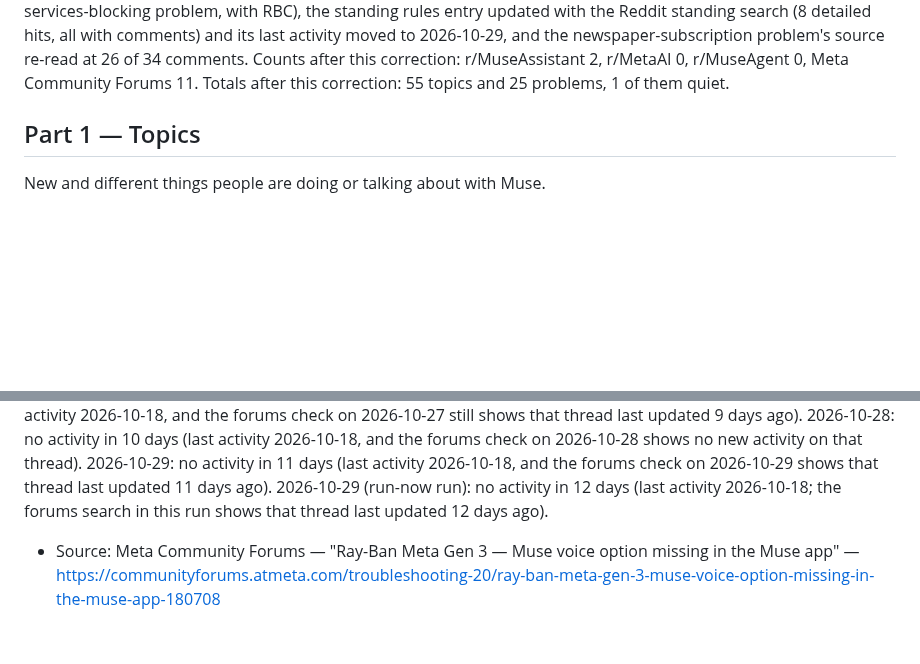
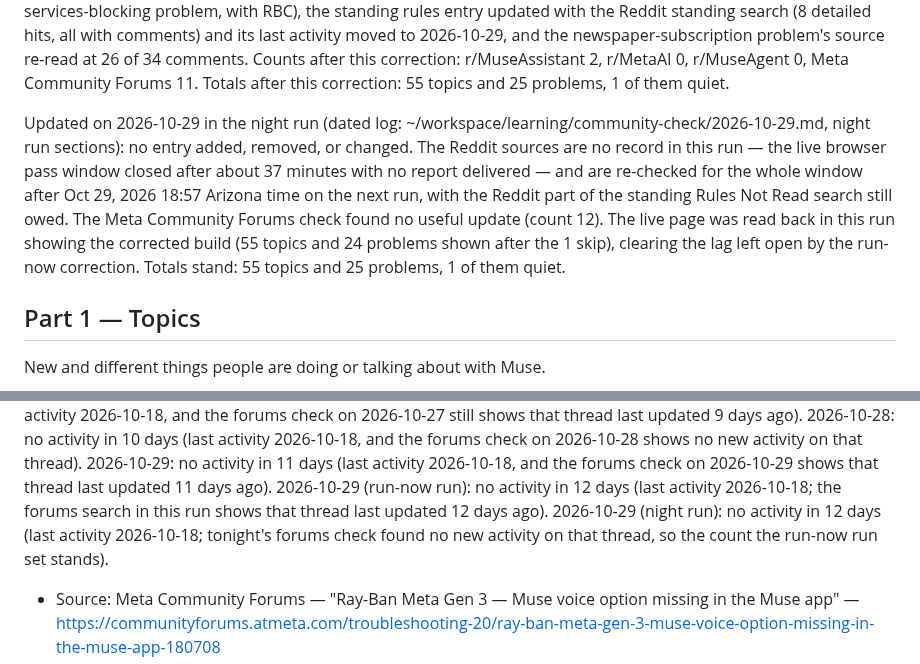
Before and after one commit to claypnw/report-on-muse-ai-communities, a Markdown page: report-on-muse-ai-communities.md, 2 parts joined by grey strips. Rendered like a GitHub page; blank space fills up the shorter version.

Commit message:
Publish files (2026-10-29)

```diff
--- a/report-on-muse-ai-communities.md
+++ b/report-on-muse-ai-communities.md
@@ -31,6 +31,8 @@ Updated on 2026-10-29 in the daily run (dated log: ~/workspace/learning/communit
 Corrected the same day (2026-10-29) when the daily run's browser pass report arrived after the run closed (pass ran 2026-10-29 00:52–01:06 Arizona time — see the correction section of the 2026-10-29 dated log): all three Reddit sources checked complete for the window after Oct 28, 2026 23:39 Arizona time — 7 window posts, 1 ad skipped, no new entries; the standing permissions problem's newest source was updated (the "Always Allow" post re-read at 2 of 2 comments, with the overnight upload stall, the roughly 300-time share-prompt loop and hard reboot, and the second comment). Counts after this correction: r/MuseAssistant 1, r/MetaAI 1, r/MuseAgent 0, Meta Community Forums 10. Totals stand: 52 topics and 22 problems, 1 of them quiet.
 Updated on 2026-10-29 in the run-now run (dated log: ~/workspace/learning/community-check/2026-10-29.md, run-now sections; ordered by the admin the same day, the first run under the Rules Not Read standing topic): 1 topic added (move the work into a fixed program — Muse only starts it), and the standing Part 2 entry "Muse does not read or follow saved rules" created (first seen 2026-10-29, by the admin's order of the same day), from a first-person report on Patreon (findings dated 2026-10-15) and the reported Matt Robb case; the Ray-Ban Meta Gen 3 glasses quiet problem count updated to no activity in 12 days; the Meta Community Forums count is now 11. Totals after this update: 53 topics and 23 problems, 1 of them quiet.
 Corrected the same day (2026-10-29) when the run-now run's browser pass report arrived after that run closed (pass ran 2026-10-29 18:11–19:24 Arizona time — see the run-now correction section of the 2026-10-29 dated log): all three Reddit sources checked complete for the window after Oct 29, 2026 00:47 Arizona time — 49 window posts, 19 ads skipped. 2 topics added (a week with Muse as a real personal assistant; Muse as project manager over coding agents on a home Mac), 2 problems added (Muses sent unsolicited dancing avatar videos on October 29, 2026; Muse refusing basic requests with a "try again in 1 hour" message), 4 entries updated (the voice topic, with the avatar-regeneration report; the side-chats topic, with the room rule and the wrong-room thread; the standing permissions problem, with always-approve offers returning task by task; the services-blocking problem, with RBC), the standing rules entry updated with the Reddit standing search (8 detailed hits, all with comments) and its last activity moved to 2026-10-29, and the newspaper-subscription problem's source re-read at 26 of 34 comments. Counts after this correction: r/MuseAssistant 2, r/MetaAI 0, r/MuseAgent 0, Meta Community Forums 11. Totals after this correction: 55 topics and 25 problems, 1 of them quiet.
+
+Updated on 2026-10-29 in the night run (dated log: ~/workspace/learning/community-check/2026-10-29.md, night run sections): no entry added, removed, or changed. The Reddit sources are no record in this run — the live browser pass window closed after about 37 minutes with no report delivered — and are re-checked for the whole window after Oct 29, 2026 18:57 Arizona time on the next run, with the Reddit part of the standing Rules Not Read search still owed. The Meta Community Forums check found no useful update (count 12). The live page was read back in this run showing the corrected build (55 topics and 24 problems shown after the 1 skip), clearing the lag left open by the run-now correction. Totals stand: 55 topics and 25 problems, 1 of them quiet.
 
 ## Part 1 — Topics
 
@@ -1110,6 +1112,9 @@ check on 2026-10-28 shows no new activity on that thread).
 check on 2026-10-29 shows that thread last updated 11 days ago).
 2026-10-29 (run-now run): no activity in 12 days (last activity 2026-10-18;
 the forums search in this run shows that thread last updated 12 days ago).
+2026-10-29 (night run): no activity in 12 days (last activity 2026-10-18;
+tonight's forums check found no new activity on that thread, so the count
+the run-now run set stands).
 
 - Source: Meta Community Forums — "Ray-Ban Meta Gen 3 — Muse voice option missing in the Muse app" — https://communityforums.atmeta.com/troubleshooting-20/ray-ban-meta-gen-3-muse-voice-option-missing-in-the-muse-app-180708
 - First seen: 2026-10-22
```
